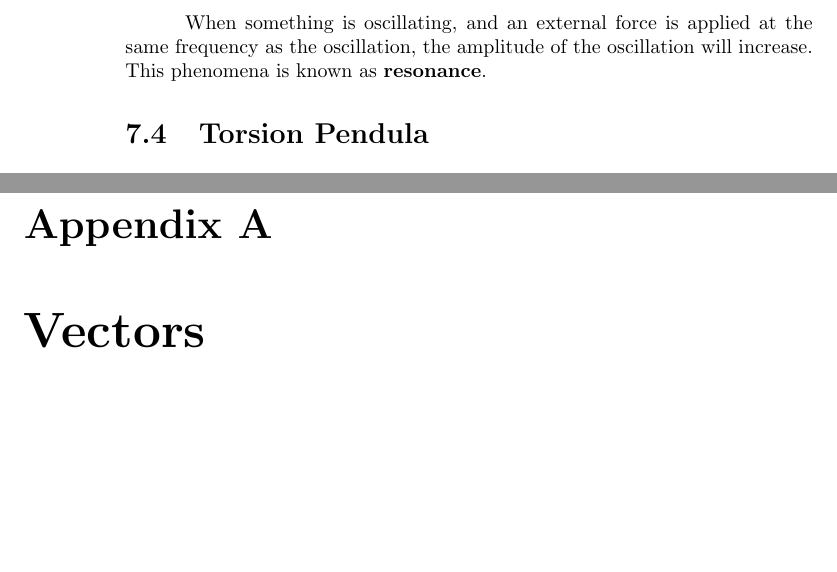
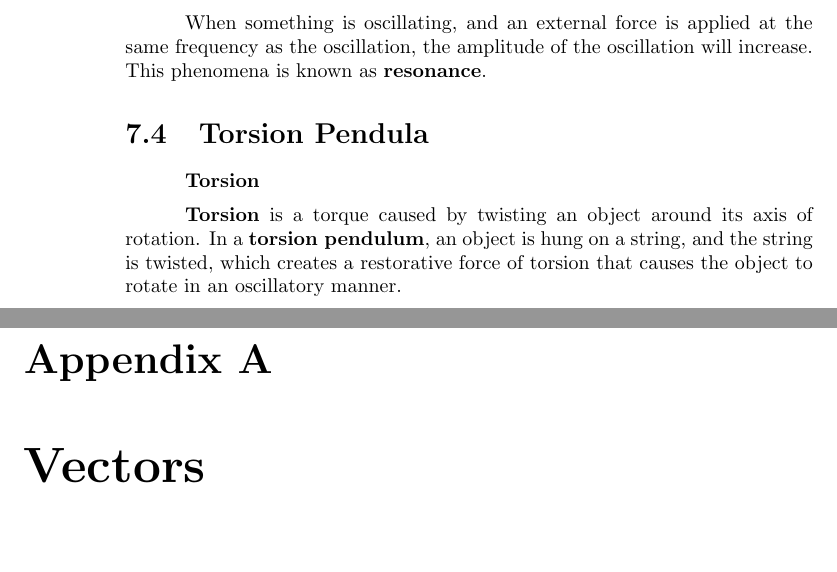
Before and after one commit to Eric2422/physics-notes, a LaTeX thesis (tex/vol1-mechanics/vol1-mechanics.tex): two parts of pages 32 and 33 of 35, joined at a grey line, cut so that both start at the same text, the shorter picture padded with empty space. Compiled offline with pdfLaTeX.

Commit message:
Add notes on torsion

```diff
--- a/tex/vol1-mechanics/vol1-mechanics.tex
+++ b/tex/vol1-mechanics/vol1-mechanics.tex
@@ -1140,6 +1140,14 @@ This phenomena is known as \textbf{resonance}.
 
 \section{Torsion Pendula}
 
+\textbf{Torsion}
+
+\textbf{Torsion} is a torque caused by twisting an object around its axis of rotation.
+In a \textbf{torsion pendulum}, an object is hung on a string,
+and the string is twisted,
+which creates a restorative force of torsion
+that causes the object to rotate in an oscillatory manner.
+
 
 \appendix
 
```
